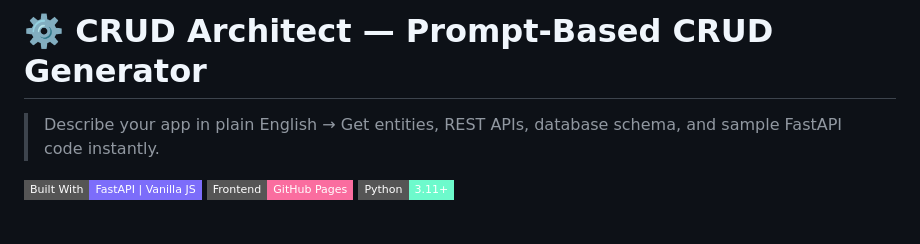
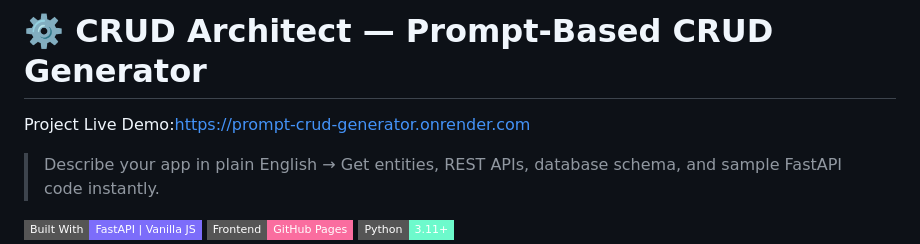
Before and after one commit to 2303A52161/crud_generator_Ai_assisted_coding_project, a Markdown page: README.md, the part around the change. Rendered like a GitHub page; badges without logos; blank space fills up the shorter version.

Commit message:
Add live demo link to README
Added live demo link to README.

```diff
--- a/README.md
+++ b/README.md
@@ -1,4 +1,6 @@
 # ⚙️ CRUD Architect — Prompt-Based CRUD Generator
+
+Project Live Demo:https://prompt-crud-generator.onrender.com
 
 > Describe your app in plain English → Get entities, REST APIs, database schema, and sample FastAPI code instantly.
 
```
